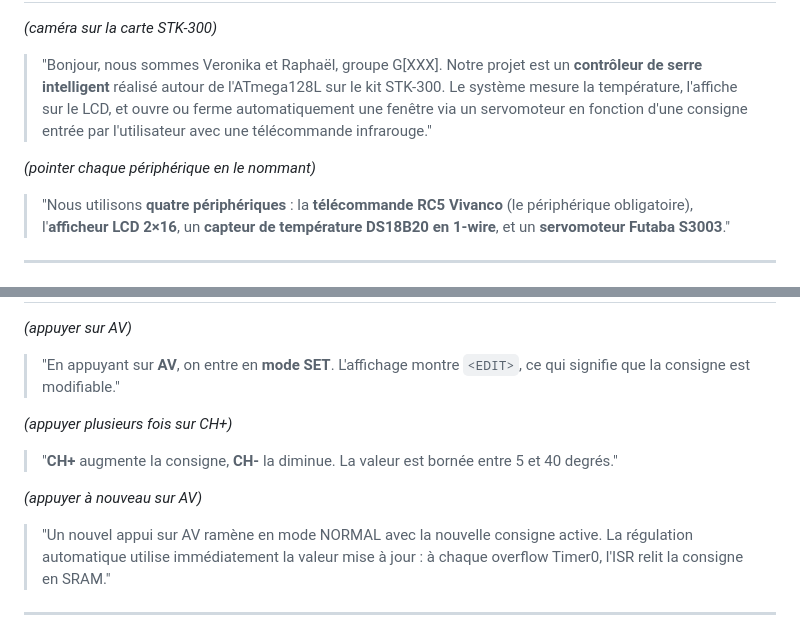
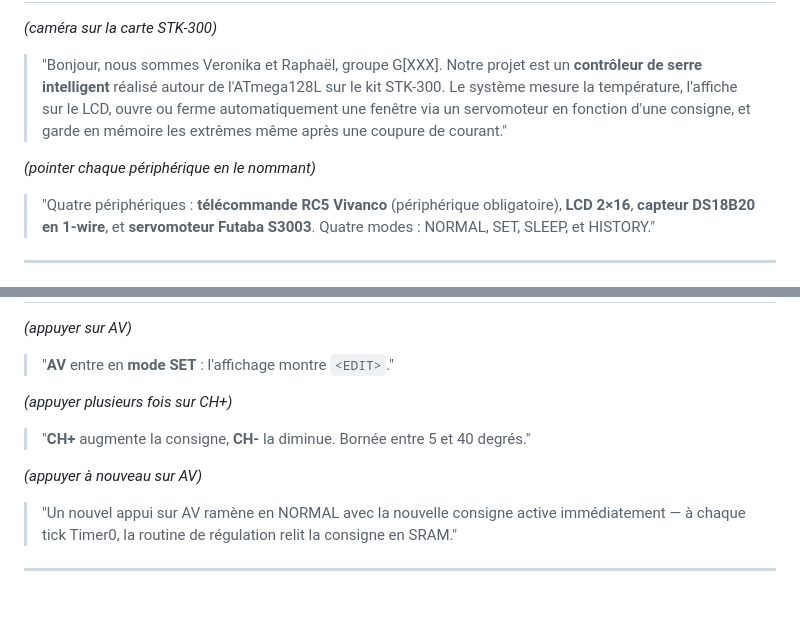
Before and after one commit to ri-ru/microcontroller-greenhouse, a Markdown page: video_script.md, 2 parts joined by grey strips. GitHub-like rendering; blank space fills up the shorter version.

```diff
--- a/video_script.md
+++ b/video_script.md
@@ -12,16 +12,16 @@
 > "Bonjour, nous sommes Veronika et Raphaël, groupe G[XXX]. Notre projet
 > est un **contrôleur de serre intelligent** réalisé autour de
 > l'ATmega128L sur le kit STK-300. Le système mesure la température,
-> l'affiche sur le LCD, et ouvre ou ferme automatiquement une fenêtre
-> via un servomoteur en fonction d'une consigne entrée par l'utilisateur
-> avec une télécommande infrarouge."
+> l'affiche sur le LCD, ouvre ou ferme automatiquement une fenêtre via
+> un servomoteur en fonction d'une consigne, et garde en mémoire les
+> extrêmes même après une coupure de courant."
 
 *(pointer chaque périphérique en le nommant)*
 
-> "Nous utilisons **quatre périphériques** : la **télécommande RC5
-> Vivanco** (le périphérique obligatoire), l'**afficheur LCD 2×16**, un
-> **capteur de température DS18B20 en 1-wire**, et un **servomoteur
-> Futaba S3003**."
+> "Quatre périphériques : **télécommande RC5 Vivanco** (périphérique
+> obligatoire), **LCD 2×16**, **capteur DS18B20 en 1-wire**, et
+> **servomoteur Futaba S3003**. Quatre modes : NORMAL, SET, SLEEP, et
+> HISTORY."
 
 ---
 
@@ -52,20 +51,18 @@
 
 *(appuyer sur AV)*
 
-> "En appuyant sur **AV**, on entre en **mode SET**. L'affichage montre
-> `<EDIT>`, ce qui signifie que la consigne est modifiable."
+> "**AV** entre en **mode SET** : l'affichage montre `<EDIT>`."
 
 *(appuyer plusieurs fois sur CH+)*
 
-> "**CH+** augmente la consigne, **CH-** la diminue. La valeur est
-> bornée entre 5 et 40 degrés."
+> "**CH+** augmente la consigne, **CH-** la diminue. Bornée entre
+> 5 et 40 degrés."
 
 *(appuyer à nouveau sur AV)*
 
-> "Un nouvel appui sur AV ramène en mode NORMAL avec la nouvelle
-> consigne active. La régulation automatique utilise immédiatement la
-> valeur mise à jour : à chaque overflow Timer0, l'ISR relit la consigne
-> en SRAM."
+> "Un nouvel appui sur AV ramène en NORMAL avec la nouvelle consigne
+> active immédiatement — à chaque tick Timer0, la routine de régulation
+> relit la consigne en SRAM."
 
 ---
 
```
Also changed, not shown: other parts of video_script.md (+57 -42 lines).
